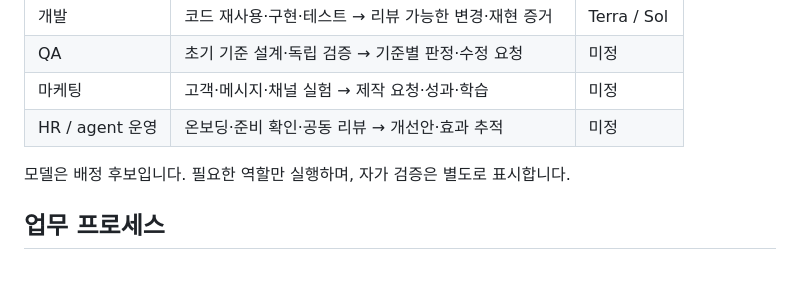
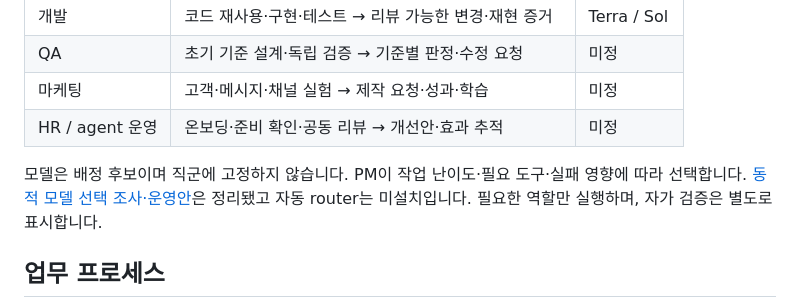
Before and after one commit to Dae-Jeong/Orchestration, a Markdown page: README.md, the part around the change. Rendered like a GitHub page; blank space fills up the shorter version.

Commit message:
Document task-based model routing candidates and selection policy

```diff
--- a/README.md
+++ b/README.md
@@ -24,7 +24,9 @@
 | 마케팅 | 고객·메시지·채널 실험 → 제작 요청·성과·학습 | 미정 |
 | HR / agent 운영 | 온보딩·준비 확인·공동 리뷰 → 개선안·효과 추적 | 미정 |
 
-모델은 배정 후보입니다. 필요한 역할만 실행하며, 자가 검증은 별도로 표시합니다.
+모델은 배정 후보이며 직군에 고정하지 않습니다. PM이 작업 난이도·필요 도구·실패 영향에 따라
+선택합니다. [동적 모델 선택 조사·운영안](tasks/model-routing.md)은 정리됐고 자동 router는 미설치입니다.
+필요한 역할만 실행하며, 자가 검증은 별도로 표시합니다.
 
 ## 업무 프로세스
 
```
Also changed, not shown: tasks/model-routing.md (added, +60 -0 lines).
